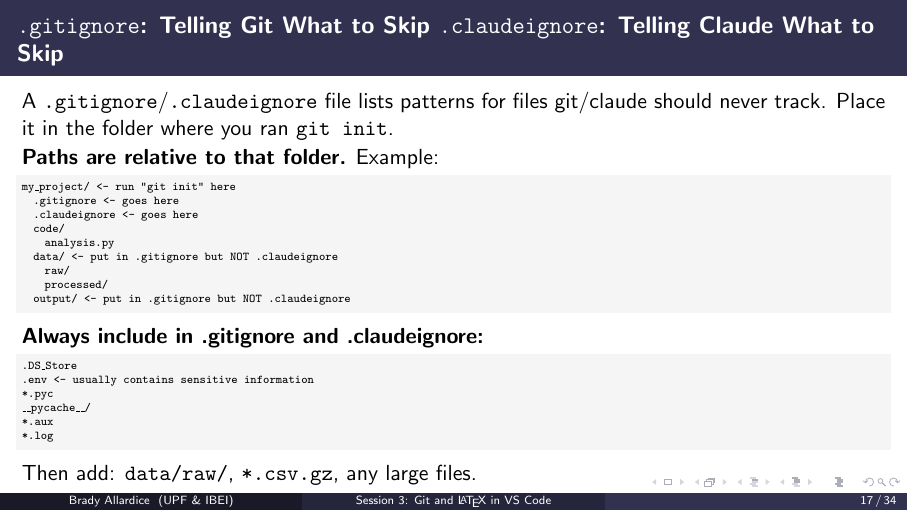
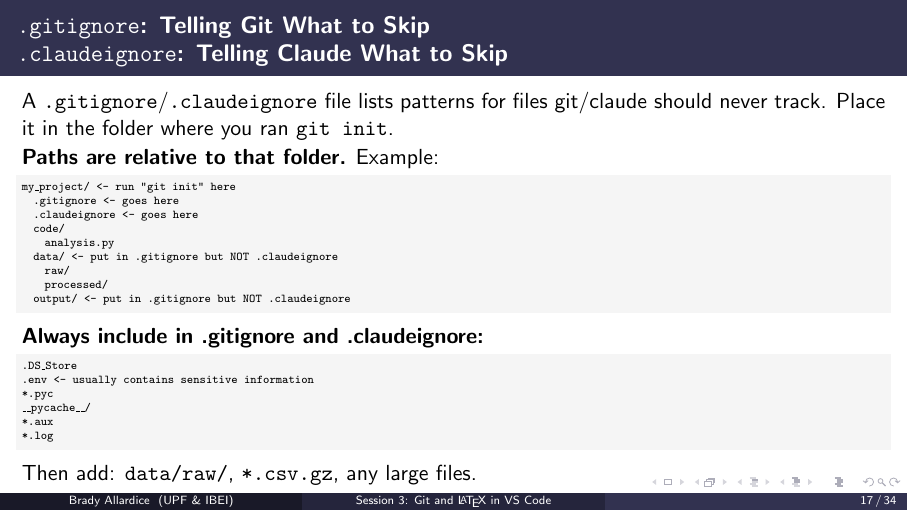
Before and after one commit to bradyallardice/claude-code-workshop, LaTeX slides (slides/session3_slides.tex): page 17 of 34. Compiled offline with pdfLaTeX.

Commit message:
Fix frame title formatting with line break in slides

```diff
--- a/slides/session3_slides.tex
+++ b/slides/session3_slides.tex
@@ -424,7 +424,7 @@ b1a2c33 Initial commit
   \end{block}
 \end{frame}
 
-\begin{frame}[fragile]{\texttt{.gitignore}: Telling Git What to Skip     \texttt{.claudeignore}: Telling Claude What to Skip}
+\begin{frame}[fragile]{\texttt{.gitignore}: Telling Git What to Skip \\ \texttt{.claudeignore}: Telling Claude What to Skip}
   A \texttt{.gitignore}/\texttt{.claudeignore} file lists patterns for files git/claude should never track. Place it in the folder where you ran \texttt{git init}.
 
   \vspace{0.08em}
```
Also changed, not shown: slides/session3_slides.pdf.
